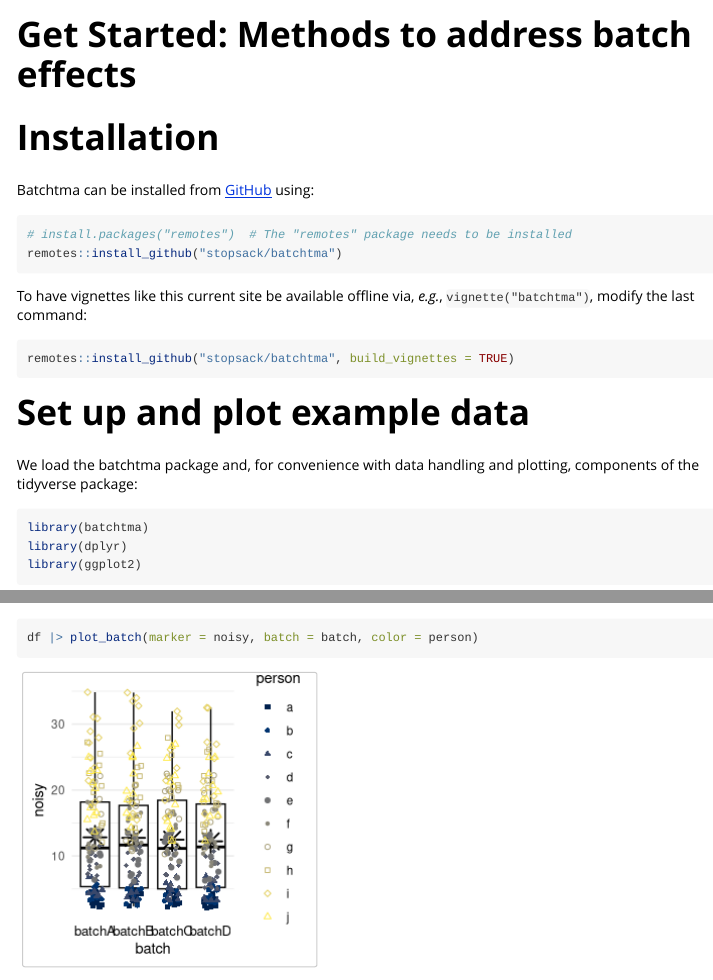
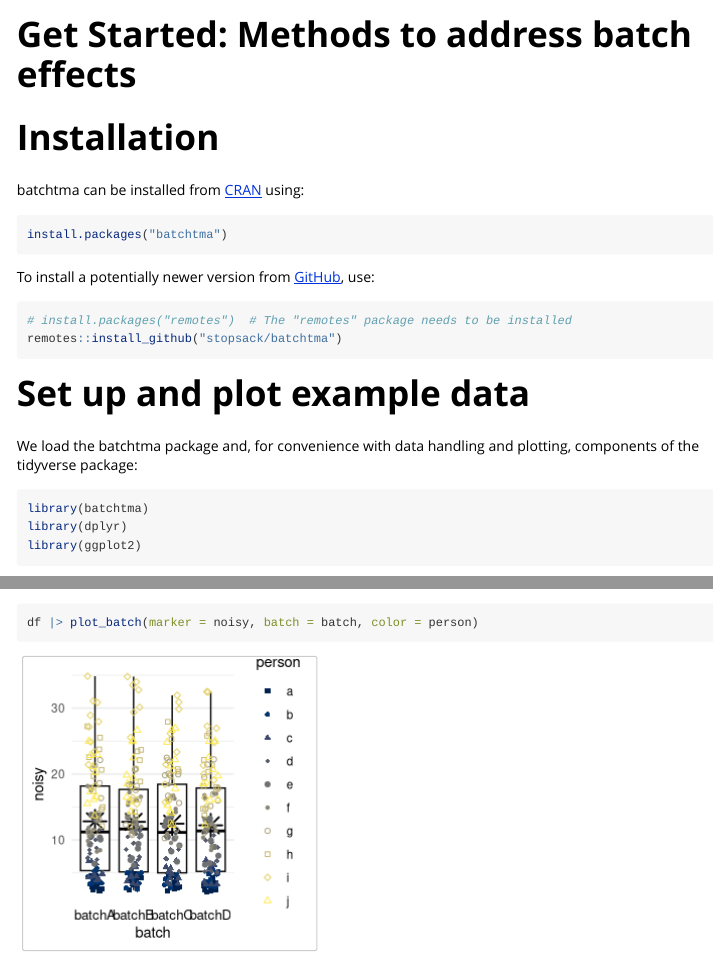
Before and after one commit to stopsack/batchtma, an R Markdown document (vignettes/batchtma.Rmd): the page in a window 1100 px wide, from its top, and a second part further down, joined at a grey line. Rendered offline with R 4.5, knitr and Pandoc, with nearby package versions.

Commit message:
match install instructions with index.Rmd

````diff
--- a/vignettes/batchtma.Rmd
+++ b/vignettes/batchtma.Rmd
@@ -16,17 +16,17 @@
 
 # Installation
 
-Batchtma can be installed from [GitHub](https://github.com/) using:
+batchtma can be installed from [CRAN](https://cran.r-project.org/) using:
 
-```{r, eval = FALSE}
+```{r}
+install.packages("batchtma")
+```
+
+To install a potentially newer version from [GitHub](https://github.com/), use:
+
+```{r}
 # install.packages("remotes")  # The "remotes" package needs to be installed
 remotes::install_github("stopsack/batchtma")
-```
-
-To have vignettes like this current site be available offline via, *e.g.*, `vignette("batchtma")`, modify the last command:
-
-```{r, eval = FALSE}
-remotes::install_github("stopsack/batchtma", build_vignettes = TRUE)
 ```
 
 
````
